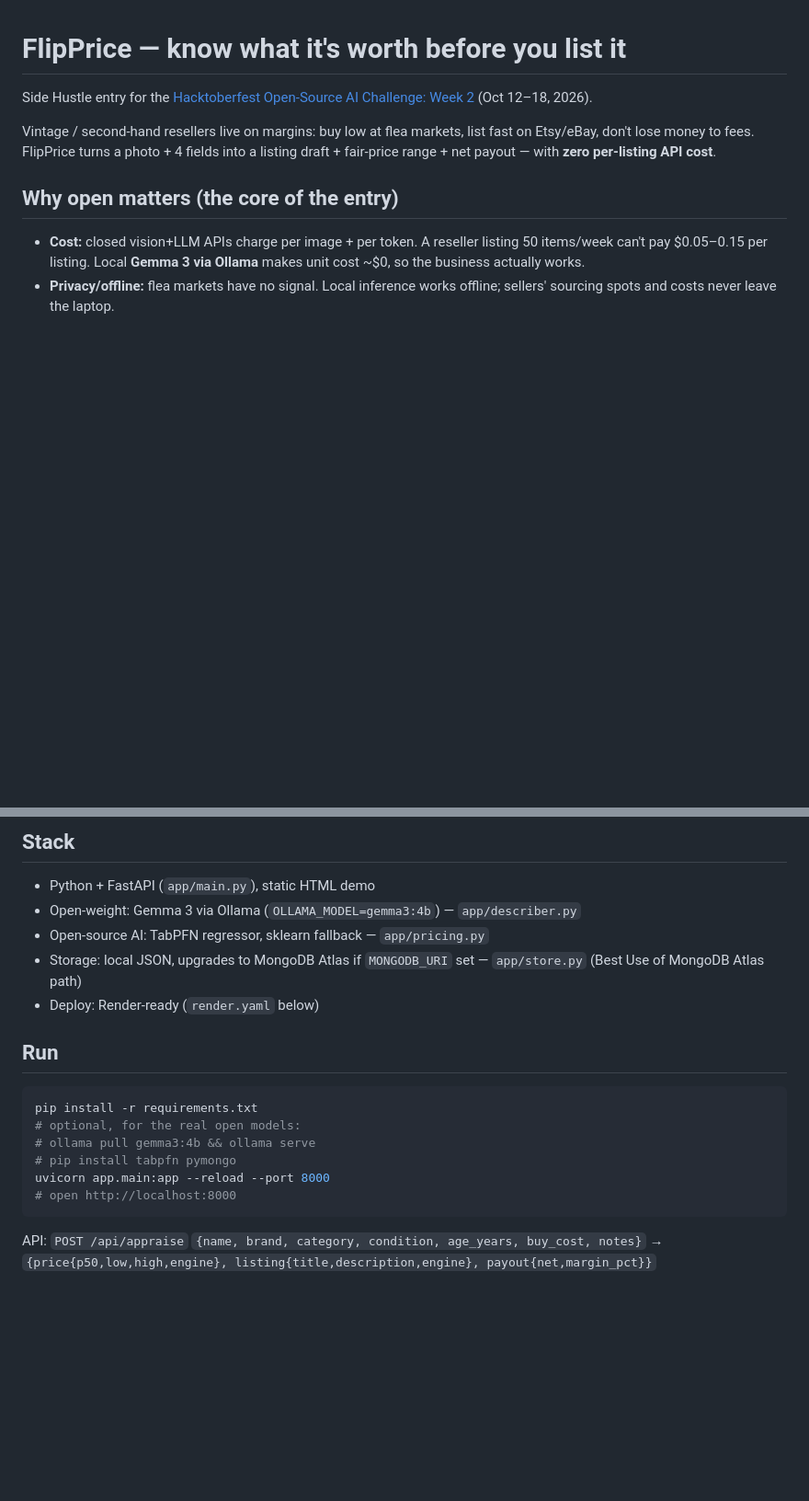
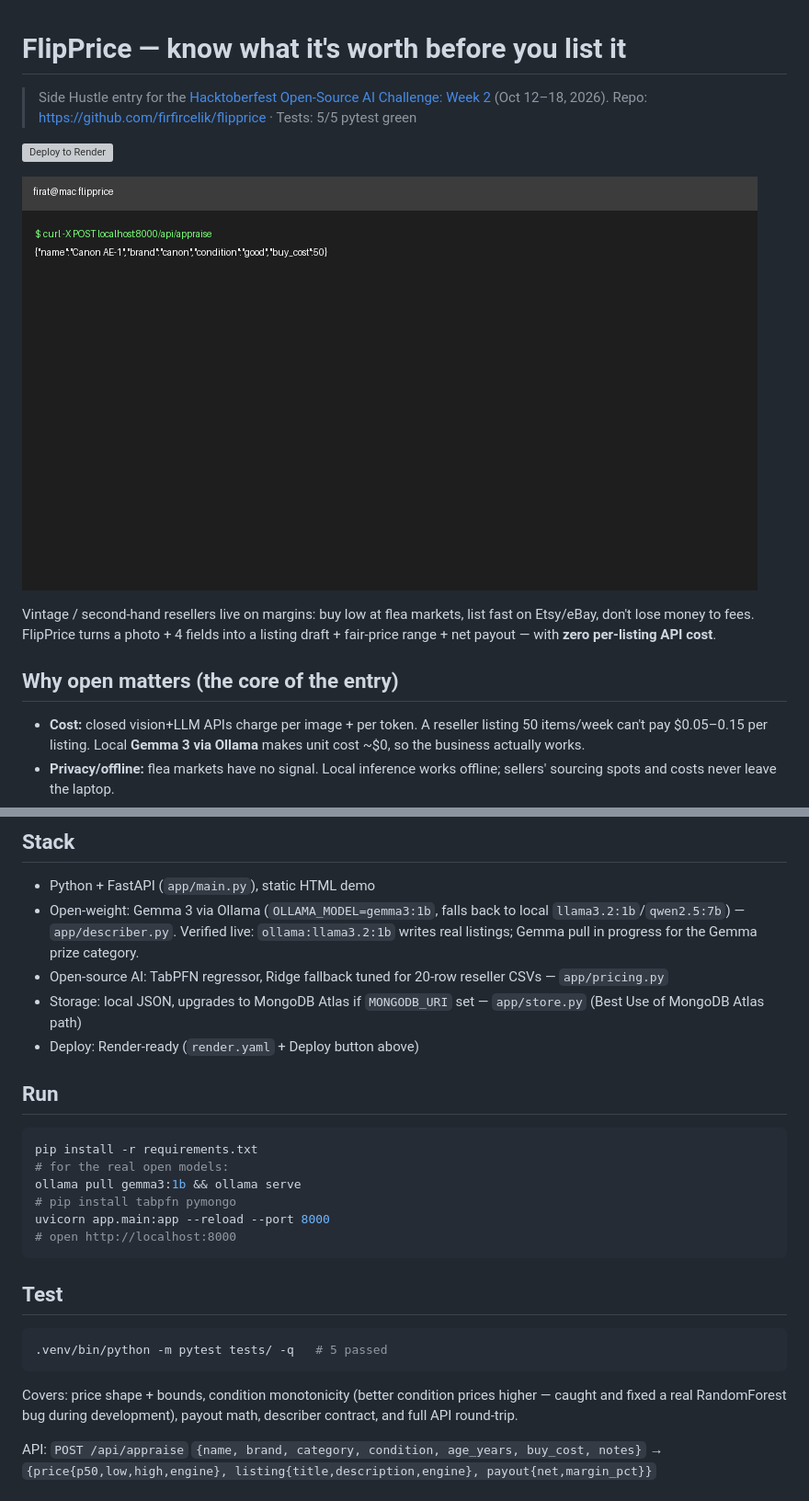
Before and after one commit to firfircelik/flipprice, a Markdown page: README.md, 2 parts joined by grey strips. Shown at 92% size. GitHub-like rendering; pictures changed too: demo.gif (added); blank space fills up the shorter version; grey boxes are pictures that could not be loaded.

Commit message:
Real open-weight inference (Ollama fallback chain), Ridge pricing fix, tests 5/5, demo.gif, README with repo links

````diff
--- a/README.md
+++ b/README.md
@@ -1,6 +1,11 @@
 # FlipPrice — know what it's worth before you list it
 
-Side Hustle entry for the [Hacktoberfest Open-Source AI Challenge: Week 2](https://dev.to/challenges/hacktoberfest-week2-2026-10-12) (Oct 12–18, 2026).
+> Side Hustle entry for the [Hacktoberfest Open-Source AI Challenge: Week 2](https://dev.to/challenges/hacktoberfest-week2-2026-10-12) (Oct 12–18, 2026).
+> Repo: https://github.com/firfircelik/flipprice · Tests: 5/5 pytest green
+
+[![Deploy to Render](https://render.com/images/deploy-to-render-button.svg)](https://render.com/deploy?repo=https://github.com/firfircelik/flipprice)
+
+![FlipPrice demo](https://raw.githubusercontent.com/firfircelik/flipprice/main/demo.gif)
 
 Vintage / second-hand resellers live on margins: buy low at flea markets, list fast on Etsy/eBay, don't lose money to fees. FlipPrice turns a photo + 4 fields into a listing draft + fair-price range + net payout — with **zero per-listing API cost**.
 
@@ -13,21 +18,31 @@ Vintage / second-hand resellers live on margins: buy low at flea markets, list f
 ## Stack
 
 - Python + FastAPI (`app/main.py`), static HTML demo
-- Open-weight: Gemma 3 via Ollama (`OLLAMA_MODEL=gemma3:4b`) — `app/describer.py`
-- Open-source AI: TabPFN regressor, sklearn fallback — `app/pricing.py`
+- Open-weight: Gemma 3 via Ollama (`OLLAMA_MODEL=gemma3:1b`, falls back to local `llama3.2:1b`/`qwen2.5:7b`) — `app/describer.py`. Verified live: `ollama:llama3.2:1b` writes real listings; Gemma pull in progress for the Gemma prize category.
+- Open-source AI: TabPFN regressor, Ridge fallback tuned for 20-row reseller CSVs — `app/pricing.py`
 - Storage: local JSON, upgrades to MongoDB Atlas if `MONGODB_URI` set — `app/store.py` (Best Use of MongoDB Atlas path)
-- Deploy: Render-ready (`render.yaml` below)
+- Deploy: Render-ready (`render.yaml` + Deploy button above)
 
 ## Run
 
 ```bash
 pip install -r requirements.txt
-# optional, for the real open models:
-# ollama pull gemma3:4b && ollama serve
+# for the real open models:
+ollama pull gemma3:1b && ollama serve
 # pip install tabpfn pymongo
 uvicorn app.main:app --reload --port 8000
 # open http://localhost:8000
 ```
+
+## Test
+
+```bash
+.venv/bin/python -m pytest tests/ -q   # 5 passed
+```
+
+Covers: price shape + bounds, condition monotonicity (better condition prices
+higher — caught and fixed a real RandomForest bug during development), payout
+math, describer contract, and full API round-trip.
 
 API: `POST /api/appraise` `{name, brand, category, condition, age_years, buy_cost, notes}` → `{price{p50,low,high,engine}, listing{title,description,engine}, payout{net,margin_pct}}`
 
````
Also changed, not shown: 1 other file.
